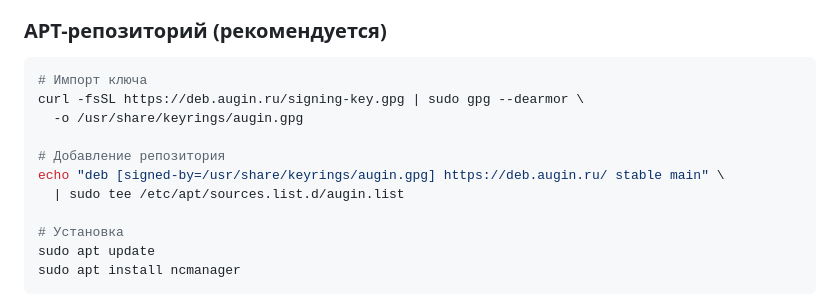
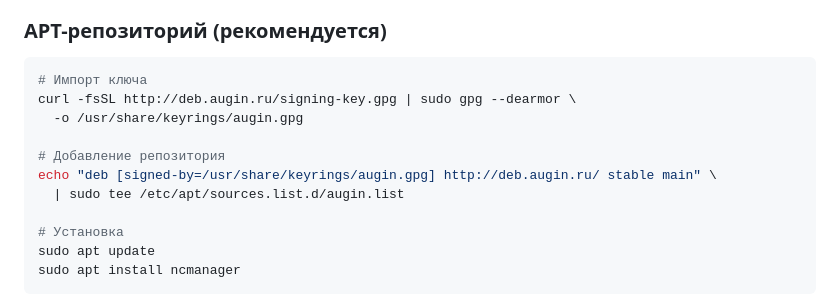
Before and after one commit to augin/ncmanager, a Markdown page: README.md, the part around the change. Rendered like a GitHub page.

Commit message:
fix: use http for APT repo until SSL cert is ready

````diff
--- a/README.md
+++ b/README.md
@@ -37,11 +37,11 @@
 
 ```bash
 # Импорт ключа
-curl -fsSL https://deb.augin.ru/signing-key.gpg | sudo gpg --dearmor \
+curl -fsSL http://deb.augin.ru/signing-key.gpg | sudo gpg --dearmor \
   -o /usr/share/keyrings/augin.gpg
 
 # Добавление репозитория
-echo "deb [signed-by=/usr/share/keyrings/augin.gpg] https://deb.augin.ru/ stable main" \
+echo "deb [signed-by=/usr/share/keyrings/augin.gpg] http://deb.augin.ru/ stable main" \
   | sudo tee /etc/apt/sources.list.d/augin.list
 
 # Установка
````
